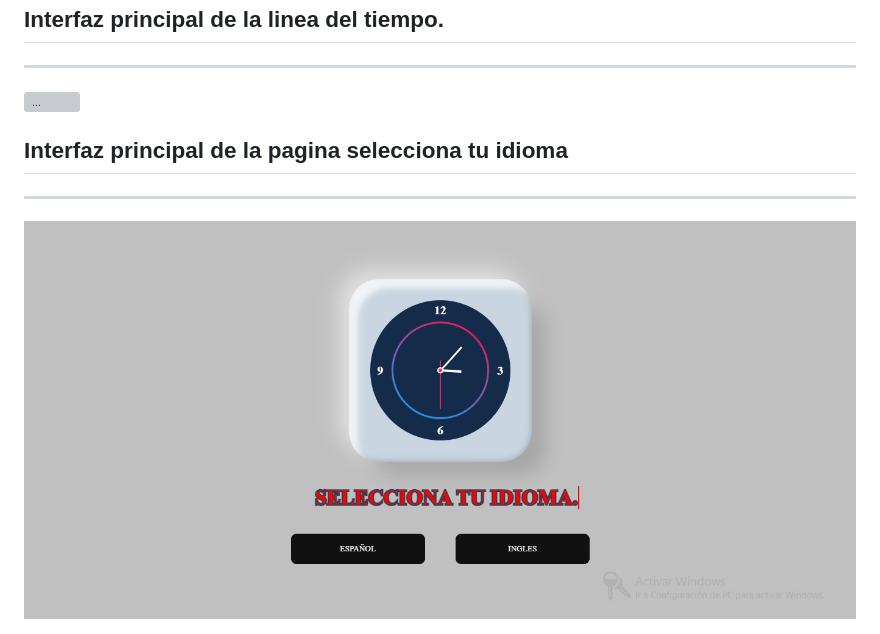
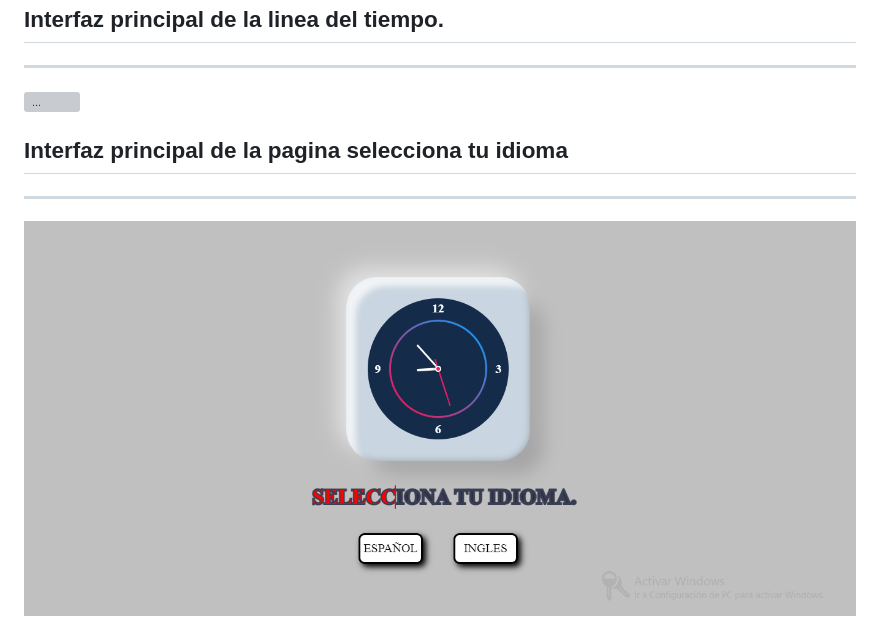
Before and after one commit to SAMUEL0126/timelineofcoffe, a Markdown page: Readme.md, the part around the change printed below. Drawn GitHub-style; pictures changed too: images/Capturareloj.PNG (deleted), images/Capturareloja.PNG (added); grey boxes are pictures that could not be loaded.

Commit message:
actualizacion del readme.md

```diff
--- a/Readme.md
+++ b/Readme.md
@@ -7,3 +7,3 @@
 <h2>Interfaz principal de la pagina selecciona tu idioma </h2>
 <hr></hr>
-<img src="/images/Capturareloj.PNG" alt="...">
+<img src="/images/Capturareloja.PNG" alt="...">
```
Also changed, not shown: other parts of Readme.md (+1 -1 lines), 2 other files.
